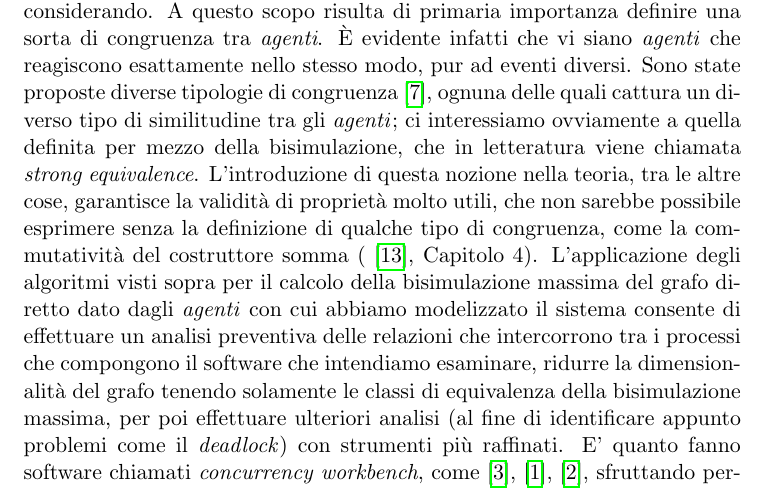
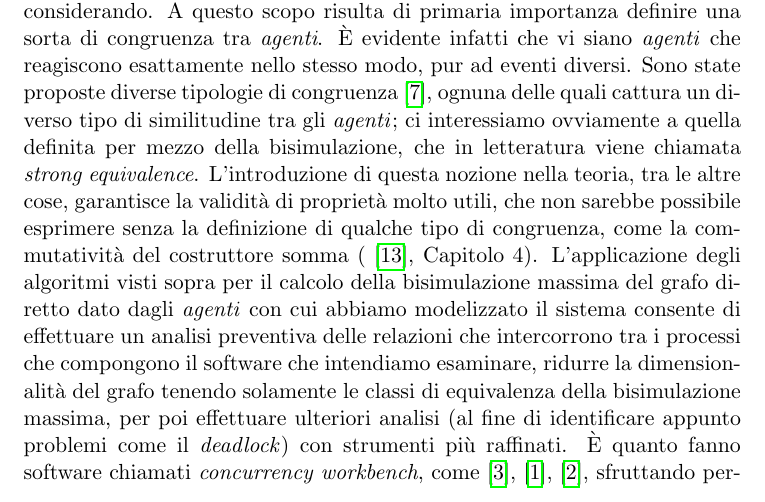
Before and after one commit to fandreuz/bsc-thesis, a LaTeX document (document.tex, which reads sezione3/applications/file.tex): part of page 7 of 16, cut so that both start at the same text. Compiled offline with pdfLaTeX.

Commit message:
E' -> accente

```diff
--- a/sezione3/applications/file.tex
+++ b/sezione3/applications/file.tex
@@ -63,4 +63,4 @@ Questi strumenti devono consentire innanzitutto la rappresentazione dei processi
 
 Il CCS (\emph{Calculus for communicating systems}) si differenzia dalla teoria degli automi con l'introduzione di ``operatori'' (chiamati \emph{costruttori}) che consentono di definire nuovi processi in modo molto naturale, in funzione di processi di base più semplici. Ad esempio, il costruttore ``+'' (somma) definisce un nuovo operatore $a + b$ a partire da due operatori più semplici $a,b$, il quale raccoglie tutte le transizioni da e verso i due \emph{agenti}; $a + b$ è quindi un processo che reagisce ad un evento come se fosse $a$ o $b$ a seconda di quale dei due \emph{agenti} di base sia ``programmato'' per reagire a quel determinato evento (supponiamo per semplicità che non vi siano sovrapposizioni). Più interessante è sicuramente il costruttore ``$\mid$'' (composizione), che viene utilizzato per dichiarare che due processi $a,b$ vivono indipendentemente in generale, ma che possono all'occorrenza comunicare \cite{intro_calculus}.
 
-Modellizzato il sistema per mezzo di \emph{agenti} e transizioni tra \emph{agenti} intendiamo operare un analisi che fornisca qualche tipo di informazione sulle relazioni che intercorrono tra gli stati dei processi concorrenti che stiamo considerando. A questo scopo risulta di primaria importanza definire una sorta di congruenza tra \emph{agenti}. \accente evidente infatti che vi siano \emph{agenti} che reagiscono esattamente nello stesso modo, pur ad eventi diversi. Sono state proposte diverse tipologie di congruenza \cite{kanellakis}, ognuna delle quali cattura un diverso tipo di similitudine tra gli \emph{agenti}; ci interessiamo ovviamente a quella definita per mezzo della bisimulazione, che in letteratura viene chiamata \emph{strong equivalence}. L'introduzione di questa nozione nella teoria, tra le altre cose, garantisce la validità di proprietà molto utili, che non sarebbe possibile esprimere senza la definizione di qualche tipo di congruenza, come la commutatività del costruttore somma (\cite{intro_calculus}, Capitolo 4). L'applicazione degli algoritmi visti sopra per il calcolo della bisimulazione massima del grafo diretto dato dagli \emph{agenti} con cui abbiamo modelizzato il sistema consente di effettuare un analisi preventiva delle relazioni che intercorrono tra i processi che compongono il software che intendiamo esaminare, ridurre la dimensionalità del grafo tenendo solamente le classi di equivalenza della bisimulazione massima, per poi effettuare ulteriori analisi (al fine di identificare appunto problemi come il \emph{deadlock}) con strumenti più raffinati. E' quanto fanno software chiamati \emph{concurrency workbench}, come \cite{ncsu}, \cite{caal}, \cite{cwnc}, sfruttando peraltro proprio gli algoritmi che abbiamo presentato nelle precedenti sezioni, in particolare quello di Paige-Tarjan (\cite{dovier}, Sezione 2).
+Modellizzato il sistema per mezzo di \emph{agenti} e transizioni tra \emph{agenti} intendiamo operare un analisi che fornisca qualche tipo di informazione sulle relazioni che intercorrono tra gli stati dei processi concorrenti che stiamo considerando. A questo scopo risulta di primaria importanza definire una sorta di congruenza tra \emph{agenti}. \accente evidente infatti che vi siano \emph{agenti} che reagiscono esattamente nello stesso modo, pur ad eventi diversi. Sono state proposte diverse tipologie di congruenza \cite{kanellakis}, ognuna delle quali cattura un diverso tipo di similitudine tra gli \emph{agenti}; ci interessiamo ovviamente a quella definita per mezzo della bisimulazione, che in letteratura viene chiamata \emph{strong equivalence}. L'introduzione di questa nozione nella teoria, tra le altre cose, garantisce la validità di proprietà molto utili, che non sarebbe possibile esprimere senza la definizione di qualche tipo di congruenza, come la commutatività del costruttore somma (\cite{intro_calculus}, Capitolo 4). L'applicazione degli algoritmi visti sopra per il calcolo della bisimulazione massima del grafo diretto dato dagli \emph{agenti} con cui abbiamo modelizzato il sistema consente di effettuare un analisi preventiva delle relazioni che intercorrono tra i processi che compongono il software che intendiamo esaminare, ridurre la dimensionalità del grafo tenendo solamente le classi di equivalenza della bisimulazione massima, per poi effettuare ulteriori analisi (al fine di identificare appunto problemi come il \emph{deadlock}) con strumenti più raffinati. \accente quanto fanno software chiamati \emph{concurrency workbench}, come \cite{ncsu}, \cite{caal}, \cite{cwnc}, sfruttando peraltro proprio gli algoritmi che abbiamo presentato nelle precedenti sezioni, in particolare quello di Paige-Tarjan (\cite{dovier}, Sezione 2).
```
Also changed, not shown: sezione3/applications/file.tex (2 more changed lines).
